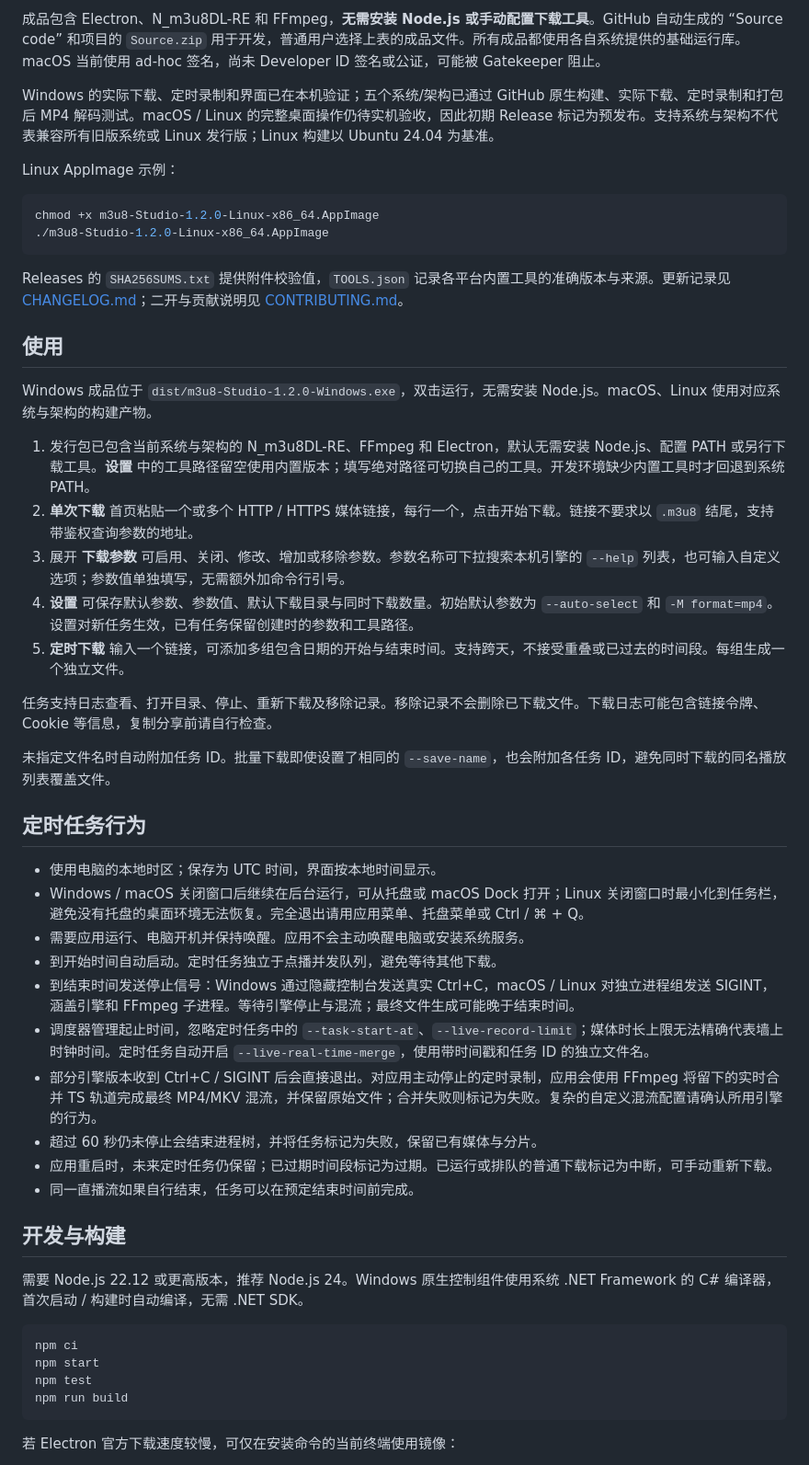
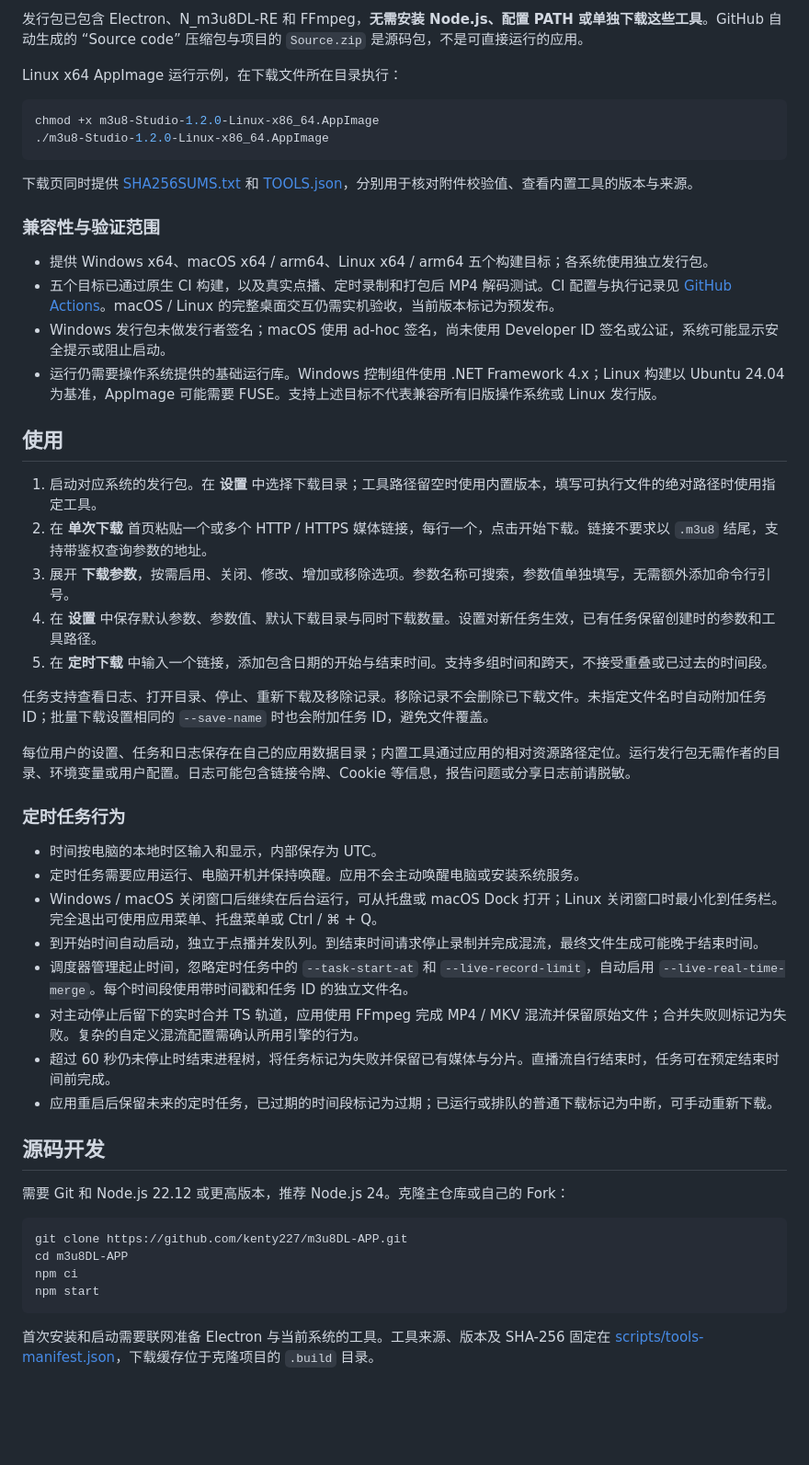
Before and after one commit to kenty227/m3u8DL-APP, a Markdown page: README.md, the part around one of its changes. Shown at 92% size. GitHub-like rendering; blank space fills up the shorter version.

Commit message:
docs: Rewrite README for public distribution [skip ci]

````diff
--- a/README.md
+++ b/README.md
@@ -16,54 +25,55 @@
 
-成品包含 Electron、N_m3u8DL-RE 和 FFmpeg，**无需安装 Node.js 或手动配置下载工具**。GitHub 自动生成的 “Source code” 和项目的 `Source.zip` 用于开发，普通用户选择上表的成品文件。所有成品都使用各自系统提供的基础运行库。macOS 当前使用 ad-hoc 签名，尚未 Developer ID 签名或公证，可能被 Gatekeeper 阻止。
+发行包已包含 Electron、N_m3u8DL-RE 和 FFmpeg，**无需安装 Node.js、配置 PATH 或单独下载这些工具**。GitHub 自动生成的 “Source code” 压缩包与项目的 `Source.zip` 是源码包，不是可直接运行的应用。
 
-Windows 的实际下载、定时录制和界面已在本机验证；五个系统/架构已通过 GitHub 原生构建、实际下载、定时录制和打包后 MP4 解码测试。macOS / Linux 的完整桌面操作仍待实机验收，因此初期 Release 标记为预发布。支持系统与架构不代表兼容所有旧版系统或 Linux 发行版；Linux 构建以 Ubuntu 24.04 为基准。
-
-Linux AppImage 示例：
+Linux x64 AppImage 运行示例，在下载文件所在目录执行：
 
 ```bash
 chmod +x m3u8-Studio-1.2.0-Linux-x86_64.AppImage
 ./m3u8-Studio-1.2.0-Linux-x86_64.AppImage
 ```
 
-Releases 的 `SHA256SUMS.txt` 提供附件校验值，`TOOLS.json` 记录各平台内置工具的准确版本与来源。更新记录见 [CHANGELOG.md](CHANGELOG.md)；二开与贡献说明见 [CONTRIBUTING.md](CONTRIBUTING.md)。
+下载页同时提供 [SHA256SUMS.txt](https://github.com/kenty227/m3u8DL-APP/releases/download/v1.2.0/SHA256SUMS.txt) 和 [TOOLS.json](https://github.com/kenty227/m3u8DL-APP/releases/download/v1.2.0/TOOLS.json)，分别用于核对附件校验值、查看内置工具的版本与来源。
+
+### 兼容性与验证范围
+
+- 提供 Windows x64、macOS x64 / arm64、Linux x64 / arm64 五个构建目标；各系统使用独立发行包。
+- 五个目标已通过原生 CI 构建，以及真实点播、定时录制和打包后 MP4 解码测试。CI 配置与执行记录见 [GitHub Actions](https://github.com/kenty227/m3u8DL-APP/actions/workflows/build.yml)。macOS / Linux 的完整桌面交互仍需实机验收，当前版本标记为预发布。
+- Windows 发行包未做发行者签名；macOS 使用 ad-hoc 签名，尚未使用 Developer ID 签名或公证，系统可能显示安全提示或阻止启动。
+- 运行仍需要操作系统提供的基础运行库。Windows 控制组件使用 .NET Framework 4.x；Linux 构建以 Ubuntu 24.04 为基准，AppImage 可能需要 FUSE。支持上述目标不代表兼容所有旧版操作系统或 Linux 发行版。
 
 ## 使用
 
-Windows 成品位于 `dist/m3u8-Studio-1.2.0-Windows.exe`，双击运行，无需安装 Node.js。macOS、Linux 使用对应系统与架构的构建产物。
+1. 启动对应系统的发行包。在 **设置** 中选择下载目录；工具路径留空时使用内置版本，填写可执行文件的绝对路径时使用指定工具。
+2. 在 **单次下载** 首页粘贴一个或多个 HTTP / HTTPS 媒体链接，每行一个，点击开始下载。链接不要求以 `.m3u8` 结尾，支持带鉴权查询参数的地址。
+3. 展开 **下载参数**，按需启用、关闭、修改、增加或移除选项。参数名称可搜索，参数值单独填写，无需额外添加命令行引号。
+4. 在 **设置** 中保存默认参数、参数值、默认下载目录与同时下载数量。设置对新任务生效，已有任务保留创建时的参数和工具路径。
+5. 在 **定时下载** 中输入一个链接，添加包含日期的开始与结束时间。支持多组时间和跨天，不接受重叠或已过去的时间段。
 
-1. 发行包已包含当前系统与架构的 N_m3u8DL-RE、FFmpeg 和 Electron，默认无需安装 Node.js、配置 PATH 或另行下载工具。**设置** 中的工具路径留空使用内置版本；填写绝对路径可切换自己的工具。开发环境缺少内置工具时才回退到系统 PATH。
-2. **单次下载** 首页粘贴一个或多个 HTTP / HTTPS 媒体链接，每行一个，点击开始下载。链接不要求以 `.m3u8` 结尾，支持带鉴权查询参数的地址。
-3. 展开 **下载参数** 可启用、关闭、修改、增加或移除参数。参数名称可下拉搜索本机引擎的 `--help` 列表，也可输入自定义选项；参数值单独填写，无需额外加命令行引号。
-4. **设置** 可保存默认参数、参数值、默认下载目录与同时下载数量。初始默认参数为 `--auto-select` 和 `-M format=mp4`。设置对新任务生效，已有任务保留创建时的参数和工具路径。
-5. **定时下载** 输入一个链接，可添加多组包含日期的开始与结束时间。支持跨天，不接受重叠或已过去的时间段。每组生成一个独立文件。
+任务支持查看日志、打开目录、停止、重新下载及移除记录。移除记录不会删除已下载文件。未指定文件名时自动附加任务 ID；批量下载设置相同的 `--save-name` 时也会附加任务 ID，避免文件覆盖。
 
-任务支持日志查看、打开目录、停止、重新下载及移除记录。移除记录不会删除已下载文件。下载日志可能包含链接令牌、Cookie 等信息，复制分享前请自行检查。
+每位用户的设置、任务和日志保存在自己的应用数据目录；内置工具通过应用的相对资源路径定位。运行发行包无需作者的目录、环境变量或用户配置。日志可能包含链接令牌、Cookie 等信息，报告问题或分享日志前请脱敏。
 
-未指定文件名时自动附加任务 ID。批量下载即使设置了相同的 `--save-name`，也会附加各任务 ID，避免同时下载的同名播放列表覆盖文件。
+### 定时任务行为
 
-## 定时任务行为
+- 时间按电脑的本地时区输入和显示，内部保存为 UTC。
+- 定时任务需要应用运行、电脑开机并保持唤醒。应用不会主动唤醒电脑或安装系统服务。
+- Windows / macOS 关闭窗口后继续在后台运行，可从托盘或 macOS Dock 打开；Linux 关闭窗口时最小化到任务栏。完全退出可使用应用菜单、托盘菜单或 Ctrl / ⌘ + Q。
+- 到开始时间自动启动，独立于点播并发队列。到结束时间请求停止录制并完成混流，最终文件生成可能晚于结束时间。
+- 调度器管理起止时间，忽略定时任务中的 `--task-start-at` 和 `--live-record-limit`，自动启用 `--live-real-time-merge`。每个时间段使用带时间戳和任务 ID 的独立文件名。
+- 对主动停止后留下的实时合并 TS 轨道，应用使用 FFmpeg 完成 MP4 / MKV 混流并保留原始文件；合并失败则标记为失败。复杂的自定义混流配置需确认所用引擎的行为。
+- 超过 60 秒仍未停止时结束进程树，将任务标记为失败并保留已有媒体与分片。直播流自行结束时，任务可在预定结束时间前完成。
+- 应用重启后保留未来的定时任务，已过期的时间段标记为过期；已运行或排队的普通下载标记为中断，可手动重新下载。
 
-- 使用电脑的本地时区；保存为 UTC 时间，界面按本地时间显示。
-- Windows / macOS 关闭窗口后继续在后台运行，可从托盘或 macOS Dock 打开；Linux 关闭窗口时最小化到任务栏，避免没有托盘的桌面环境无法恢复。完全退出请用应用菜单、托盘菜单或 Ctrl / ⌘ + Q。
-- 需要应用运行、电脑开机并保持唤醒。应用不会主动唤醒电脑或安装系统服务。
-- 到开始时间自动启动。定时任务独立于点播并发队列，避免等待其他下载。
-- 到结束时间发送停止信号：Windows 通过隐藏控制台发送真实 Ctrl+C，macOS / Linux 对独立进程组发送 SIGINT，涵盖引擎和 FFmpeg 子进程。等待引擎停止与混流；最终文件生成可能晚于结束时间。
-- 调度器管理起止时间，忽略定时任务中的 `--task-start-at`、`--live-record-limit`；媒体时长上限无法精确代表墙上时钟时间。定时任务自动开启 `--live-real-time-merge`，使用带时间戳和任务 ID 的独立文件名。
-- 部分引擎版本收到 Ctrl+C / SIGINT 后会直接退出。对应用主动停止的定时录制，应用会使用 FFmpeg 将留下的实时合并 TS 轨道完成最终 MP4/MKV 混流，并保留原始文件；合并失败则标记为失败。复杂的自定义混流配置请确认所用引擎的行为。
-- 超过 60 秒仍未停止会结束进程树，并将任务标记为失败，保留已有媒体与分片。
-- 应用重启时，未来定时任务仍保留；已过期时间段标记为过期。已运行或排队的普通下载标记为中断，可手动重新下载。
-- 同一直播流如果自行结束，任务可以在预定结束时间前完成。
+## 源码开发
 
-## 开发与构建
+需要 Git 和 Node.js 22.12 或更高版本，推荐 Node.js 24。克隆主仓库或自己的 Fork：
 
-需要 Node.js 22.12 或更高版本，推荐 Node.js 24。Windows 原生控制组件使用系统 .NET Framework 的 C# 编译器，首次启动 / 构建时自动编译，无需 .NET SDK。
-
-```powershell
+```bash
+git clone https://github.com/kenty227/m3u8DL-APP.git
+cd m3u8DL-APP
 npm ci
 npm start
-npm test
-npm run build
 ```
 
-若 Electron 官方下载速度较慢，可仅在安装命令的当前终端使用镜像：
+首次安装和启动需要联网准备 Electron 与当前系统的工具。工具来源、版本及 SHA-256 固定在 [scripts/tools-manifest.json](scripts/tools-manifest.json)，下载缓存位于克隆项目的 `.build` 目录。
 
````
Also changed, not shown: other parts of README.md (+61 -56 lines), CONTRIBUTING.md (+1 -1 lines).
